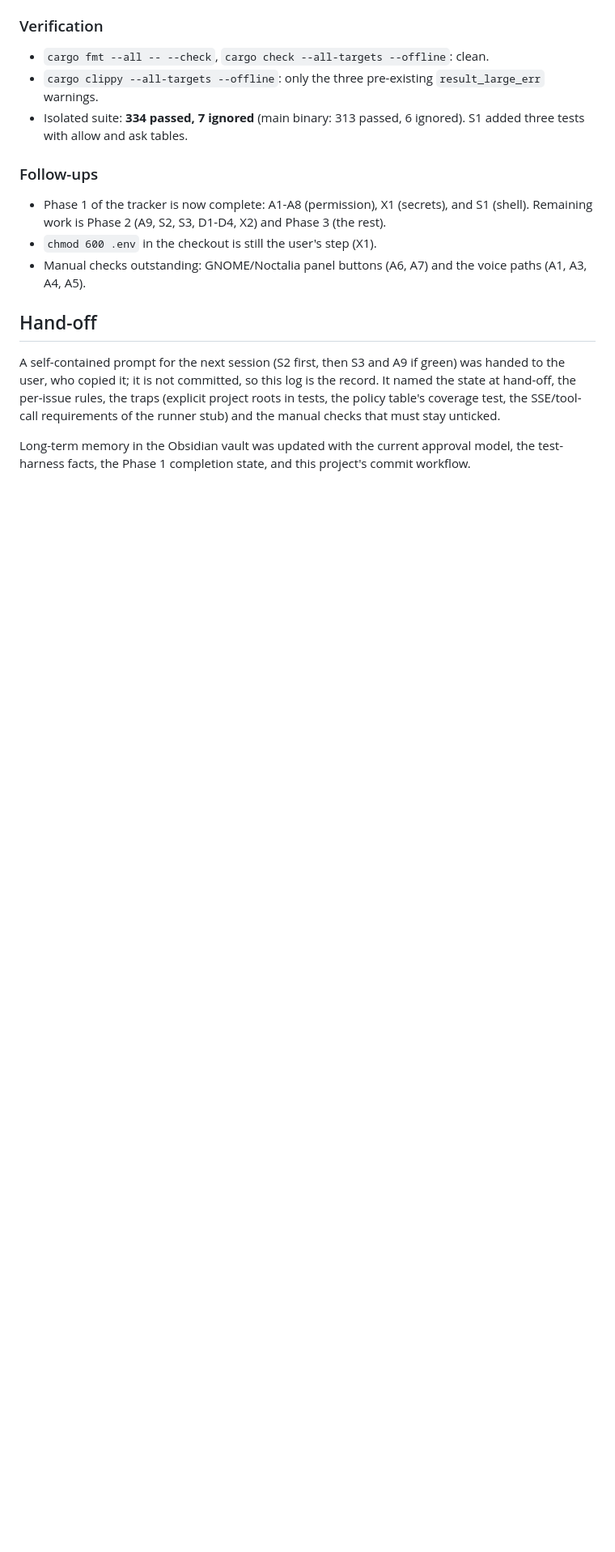
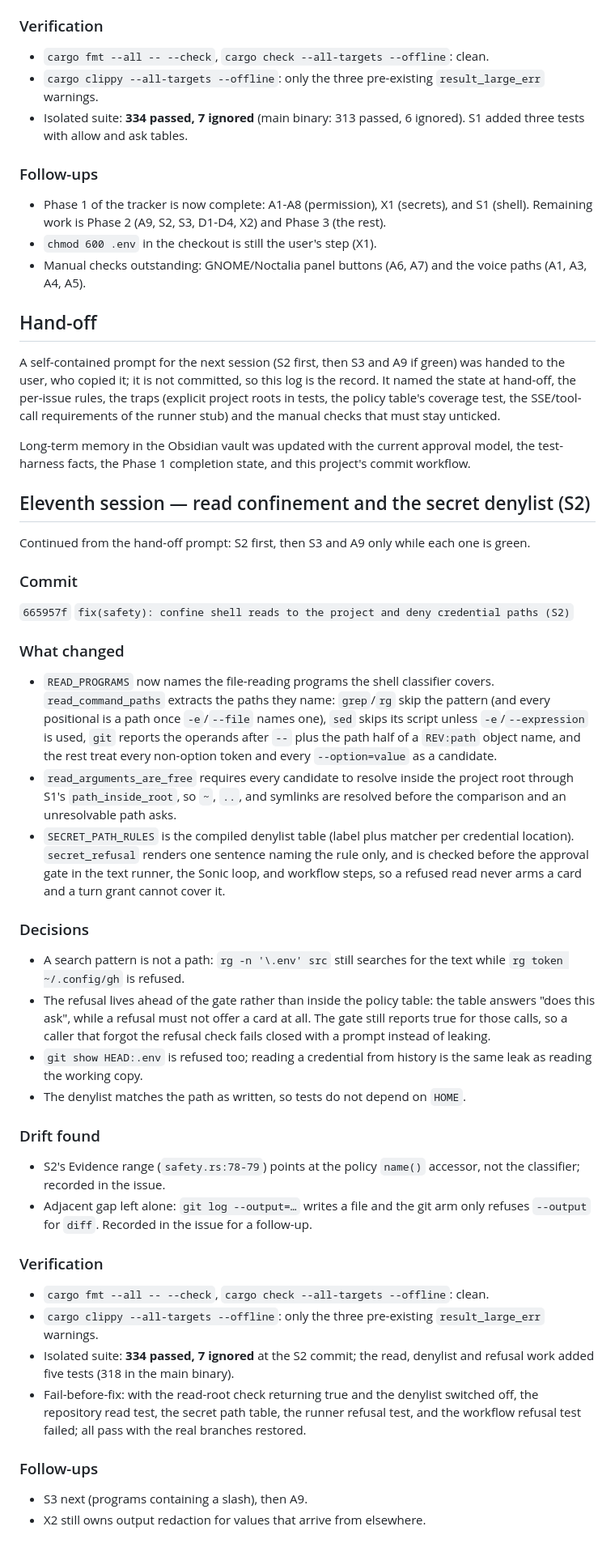
Before and after one commit to Goutam-11/hyusk, a Markdown page: memory/SESSION-2026-10-29.md, the part around the change. Shown at 81% size. GitHub-like rendering; blank space fills up the shorter version.

Commit message:
docs(issues): record the S2 closing commit

```diff
--- a/memory/SESSION-2026-10-29.md
+++ b/memory/SESSION-2026-10-29.md
@@ -643,3 +643,65 @@ stay unticked.
 Long-term memory in the Obsidian vault was updated with the current approval
 model, the test-harness facts, the Phase 1 completion state, and this project's
 commit workflow.
+
+## Eleventh session — read confinement and the secret denylist (S2)
+
+Continued from the hand-off prompt: S2 first, then S3 and A9 only while each one
+is green.
+
+### Commit
+
+`665957f` `fix(safety): confine shell reads to the project and deny credential paths (S2)`
+
+### What changed
+
+- `READ_PROGRAMS` now names the file-reading programs the shell classifier
+  covers. `read_command_paths` extracts the paths they name: `grep`/`rg` skip
+  the pattern (and every positional is a path once `-e`/`--file` names one),
+  `sed` skips its script unless `-e`/`--expression` is used, `git` reports the
+  operands after `--` plus the path half of a `REV:path` object name, and the
+  rest treat every non-option token and every `--option=value` as a candidate.
+- `read_arguments_are_free` requires every candidate to resolve inside the
+  project root through S1's `path_inside_root`, so `~`, `..`, and symlinks are
+  resolved before the comparison and an unresolvable path asks.
+- `SECRET_PATH_RULES` is the compiled denylist table (label plus matcher per
+  credential location). `secret_refusal` renders one sentence naming the rule
+  only, and is checked before the approval gate in the text runner, the Sonic
+  loop, and workflow steps, so a refused read never arms a card and a turn grant
+  cannot cover it.
+
+### Decisions
+
+- A search pattern is not a path: `rg -n '\.env' src` still searches for the
+  text while `rg token ~/.config/gh` is refused.
+- The refusal lives ahead of the gate rather than inside the policy table: the
+  table answers "does this ask", while a refusal must not offer a card at all.
+  The gate still reports true for those calls, so a caller that forgot the
+  refusal check fails closed with a prompt instead of leaking.
+- `git show HEAD:.env` is refused too; reading a credential from history is the
+  same leak as reading the working copy.
+- The denylist matches the path as written, so tests do not depend on `HOME`.
+
+### Drift found
+
+- S2's Evidence range (`safety.rs:78-79`) points at the policy `name()`
+  accessor, not the classifier; recorded in the issue.
+- Adjacent gap left alone: `git log --output=…` writes a file and the git arm
+  only refuses `--output` for `diff`. Recorded in the issue for a follow-up.
+
+### Verification
+
+- `cargo fmt --all -- --check`, `cargo check --all-targets --offline`: clean.
+- `cargo clippy --all-targets --offline`: only the three pre-existing
+  `result_large_err` warnings.
+- Isolated suite: **334 passed, 7 ignored** at the S2 commit; the read, denylist
+  and refusal work added five tests (318 in the main binary).
+- Fail-before-fix: with the read-root check returning true and the denylist
+  switched off, the repository read test, the secret path table, the runner
+  refusal test, and the workflow refusal test failed; all pass with the real
+  branches restored.
+
+### Follow-ups
+
+- S3 next (programs containing a slash), then A9.
+- X2 still owns output redaction for values that arrive from elsewhere.
```
Also changed, not shown: issues/SHELL_ISSUE.md (+1 -1 lines).
